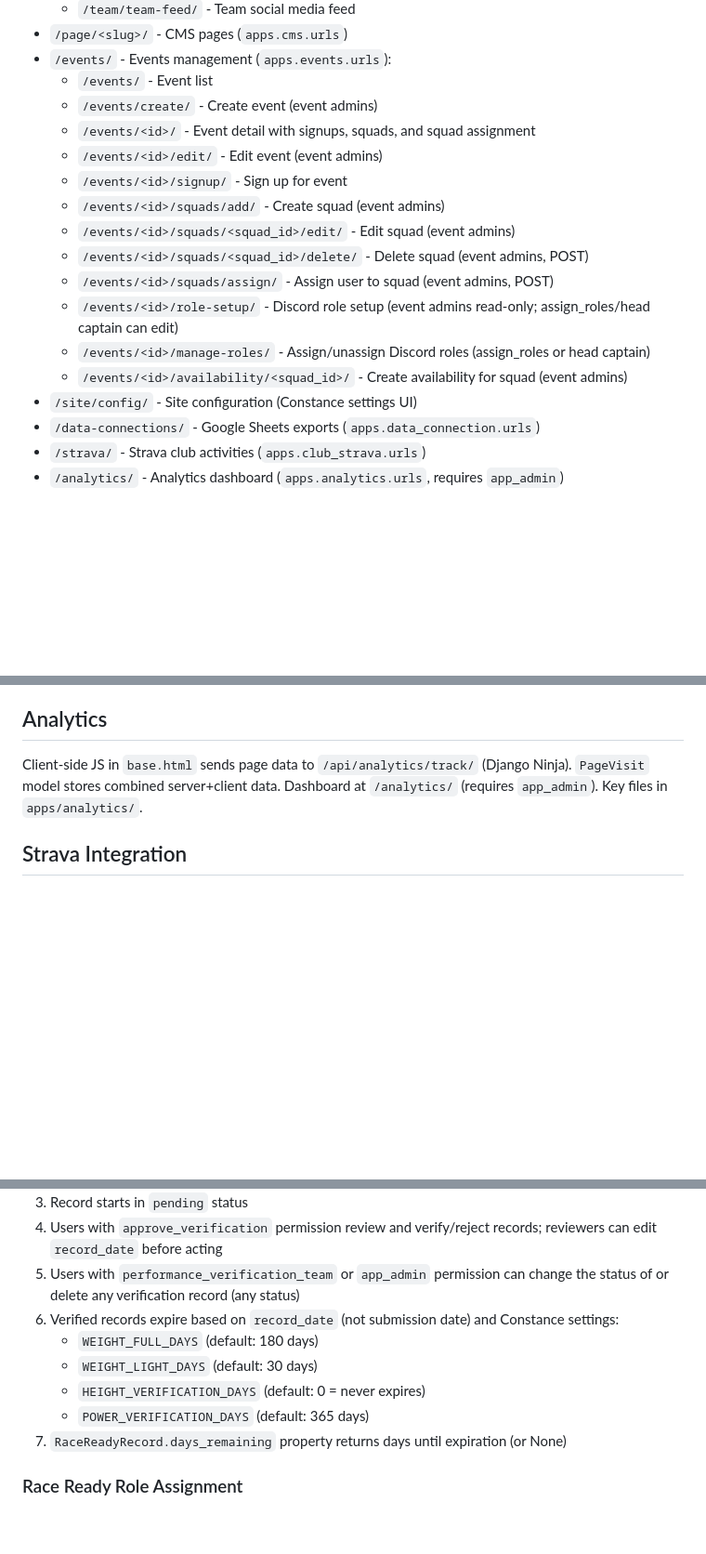
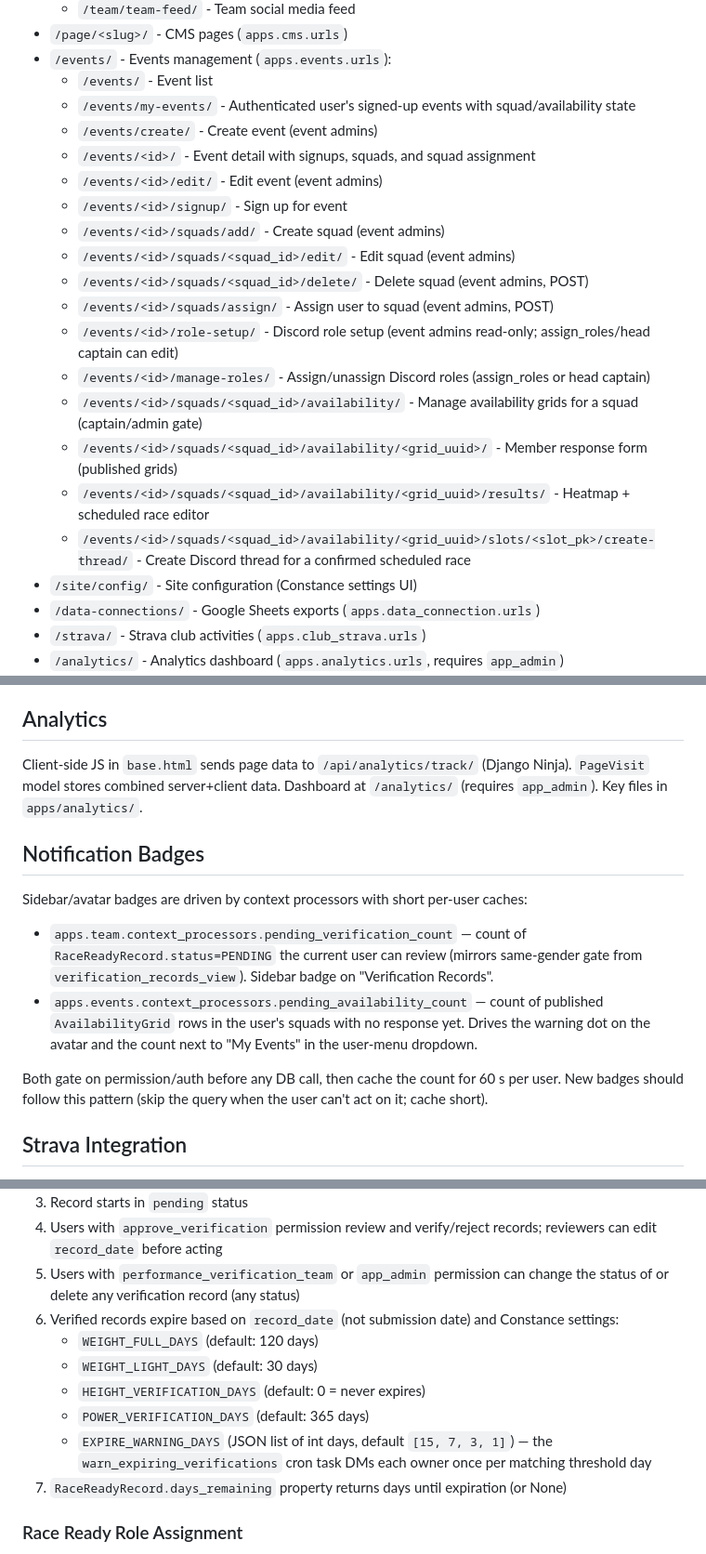
Before and after one commit to vincentdavis/GOTTA_BIKE_virtual_team_platform, a Markdown page: CLAUDE.md, 3 parts joined by grey strips. Shown at 93% size. Rendered like a GitHub page; blank space fills up the shorter version.

```diff
--- a/CLAUDE.md
+++ b/CLAUDE.md
@@ -318,6 +322,7 @@ To add new cron tasks, update `TASK_REGISTRY` dict in `cron_api.py`.
 - `/page/<slug>/` - CMS pages (`apps.cms.urls`)
 - `/events/` - Events management (`apps.events.urls`):
     - `/events/` - Event list
+    - `/events/my-events/` - Authenticated user's signed-up events with squad/availability state
     - `/events/create/` - Create event (event admins)
     - `/events/<id>/` - Event detail with signups, squads, and squad assignment
     - `/events/<id>/edit/` - Edit event (event admins)
@@ -328,7 +333,10 @@ To add new cron tasks, update `TASK_REGISTRY` dict in `cron_api.py`.
     - `/events/<id>/squads/assign/` - Assign user to squad (event admins, POST)
     - `/events/<id>/role-setup/` - Discord role setup (event admins read-only; assign_roles/head captain can edit)
     - `/events/<id>/manage-roles/` - Assign/unassign Discord roles (assign_roles or head captain)
-    - `/events/<id>/availability/<squad_id>/` - Create availability for squad (event admins)
+    - `/events/<id>/squads/<squad_id>/availability/` - Manage availability grids for a squad (captain/admin gate)
+    - `/events/<id>/squads/<squad_id>/availability/<grid_uuid>/` - Member response form (published grids)
+    - `/events/<id>/squads/<squad_id>/availability/<grid_uuid>/results/` - Heatmap + scheduled race editor
+    - `/events/<id>/squads/<squad_id>/availability/<grid_uuid>/slots/<slot_pk>/create-thread/` - Create Discord thread for a confirmed scheduled race
 - `/site/config/` - Site configuration (Constance settings UI)
 - `/data-connections/` - Google Sheets exports (`apps.data_connection.urls`)
 - `/strava/` - Strava club activities (`apps.club_strava.urls`)
@@ -389,6 +397,14 @@ Home page (`gotta_bike_platform/views.py: home()`): uses `HOME_PAGE_SLUG_AUTHENT
 
 Client-side JS in `base.html` sends page data to `/api/analytics/track/` (Django Ninja). `PageVisit` model stores combined server+client data. Dashboard at `/analytics/` (requires `app_admin`). Key files in `apps/analytics/`.
 
+## Notification Badges
+
+Sidebar/avatar badges are driven by context processors with short per-user caches:
+- `apps.team.context_processors.pending_verification_count` — count of `RaceReadyRecord.status=PENDING` the current user can review (mirrors same-gender gate from `verification_records_view`). Sidebar badge on "Verification Records".
+- `apps.events.context_processors.pending_availability_count` — count of published `AvailabilityGrid` rows in the user's squads with no response yet. Drives the warning dot on the avatar and the count next to "My Events" in the user-menu dropdown.
+
+Both gate on permission/auth before any DB call, then cache the count for 60 s per user. New badges should follow this pattern (skip the query when the user can't act on it; cache short).
+
 ## Strava Integration
 
 `apps/club_strava/` - Strava club activity sync. Token refresh is automatic on 401 (tokens saved to Constance). Activity list at `/strava/`, manual sync at `/strava/sync/`. Constance settings: `STRAVA_CLUB_ID`, `STRAVA_CLIENT_ID`, `STRAVA_CLIENT_SECRET`, `STRAVA_ACCESS_TOKEN`, `STRAVA_REFRESH_TOKEN` (tokens auto-updated).
@@ -498,10 +519,11 @@ Falls back to original badges/SVGs when no emoji image is uploaded.
 4. Users with `approve_verification` permission review and verify/reject records; reviewers can edit `record_date` before acting
 5. Users with `performance_verification_team` or `app_admin` permission can change the status of or delete any verification record (any status)
 6. Verified records expire based on `record_date` (not submission date) and Constance settings:
-   - `WEIGHT_FULL_DAYS` (default: 180 days)
+   - `WEIGHT_FULL_DAYS` (default: 120 days)
    - `WEIGHT_LIGHT_DAYS` (default: 30 days)
    - `HEIGHT_VERIFICATION_DAYS` (default: 0 = never expires)
    - `POWER_VERIFICATION_DAYS` (default: 365 days)
+   - `EXPIRE_WARNING_DAYS` (JSON list of int days, default `[15, 7, 3, 1]`) — the `warn_expiring_verifications` cron task DMs each owner once per matching threshold day
 7. `RaceReadyRecord.days_remaining` property returns days until expiration (or None)
 
 ### Race Ready Role Assignment
```
Also changed, not shown: other parts of CLAUDE.md (+19 -10 lines).
